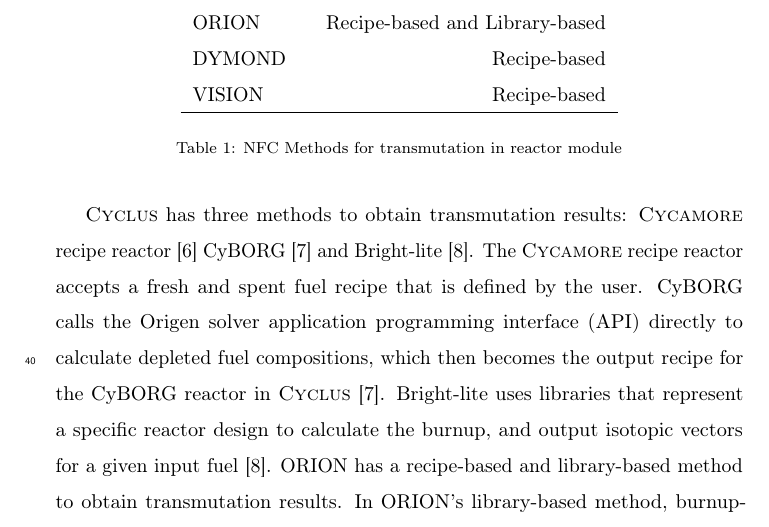
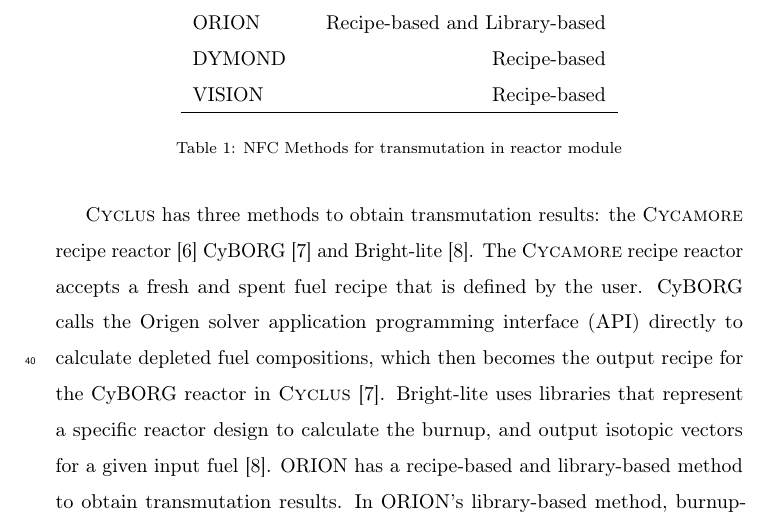
Before and after one commit to jbae11/depletion_rom, a LaTeX paper (docs/main.tex, which reads docs/introduction.tex): part of page 3 of 30, cut so that both start at the same text. Compiled offline with pdfLaTeX.

Commit message:
Update docs/introduction.tex
Co-Authored-By: gwenchee <gwendolynchee95@gmail.com>

```diff
--- a/docs/introduction.tex
+++ b/docs/introduction.tex
@@ -66,7 +66,7 @@ transmutation methods available for each \gls{NFC} code.
     \caption{\gls{NFC} Methods for transmutation in reactor module}
 \end{table}
 
-\Cyclus has three methods to obtain transmutation results: \Cycamore
+\Cyclus has three methods to obtain transmutation results: the \Cycamore
 recipe reactor \cite{huff_extensions_2014} CyBORG
 \cite{skutnik_cyborg_2016} and Bright-lite \cite{flanagan_brightlite_2014}.
 The \Cycamore recipe reactor accepts a fresh and spent fuel recipe that is
```
